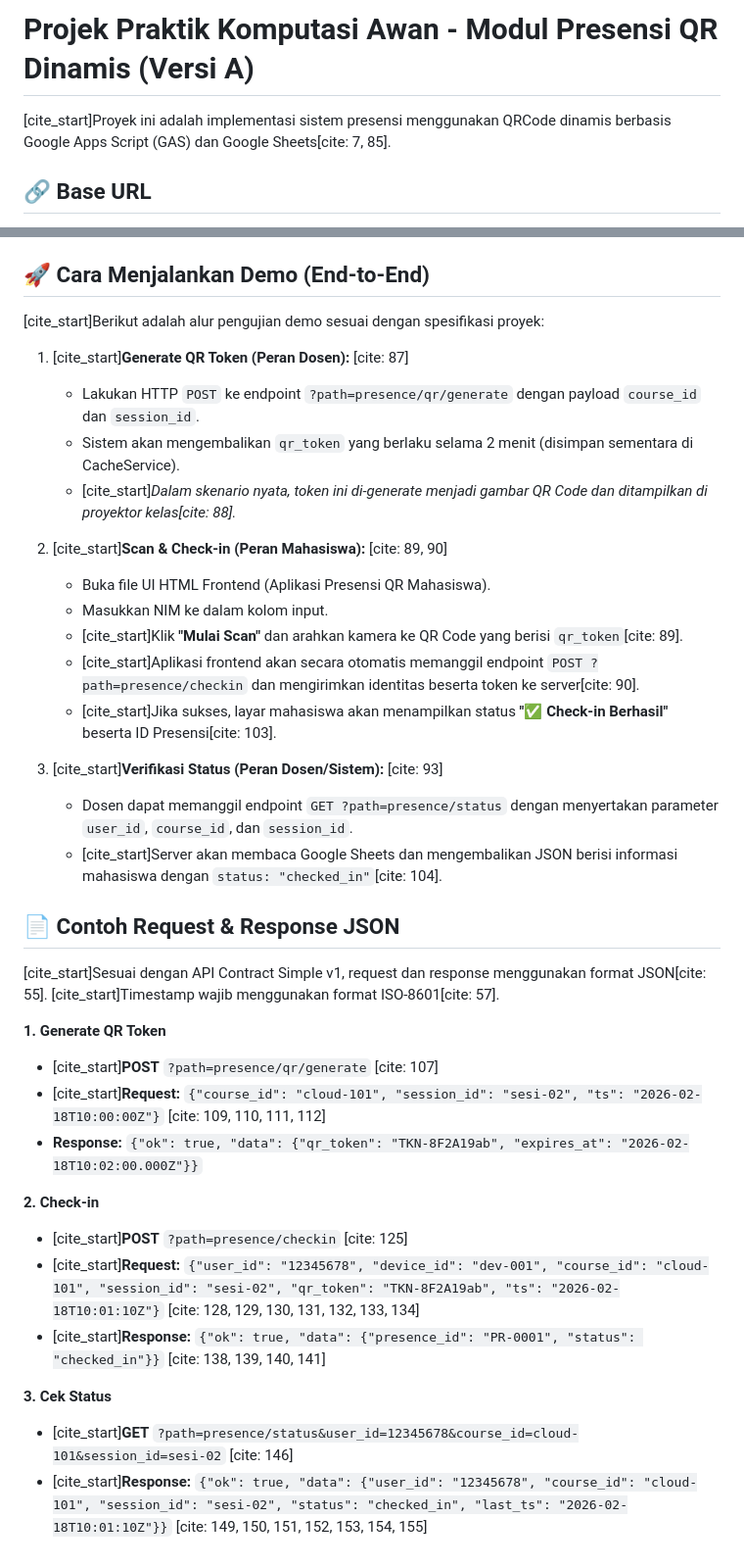
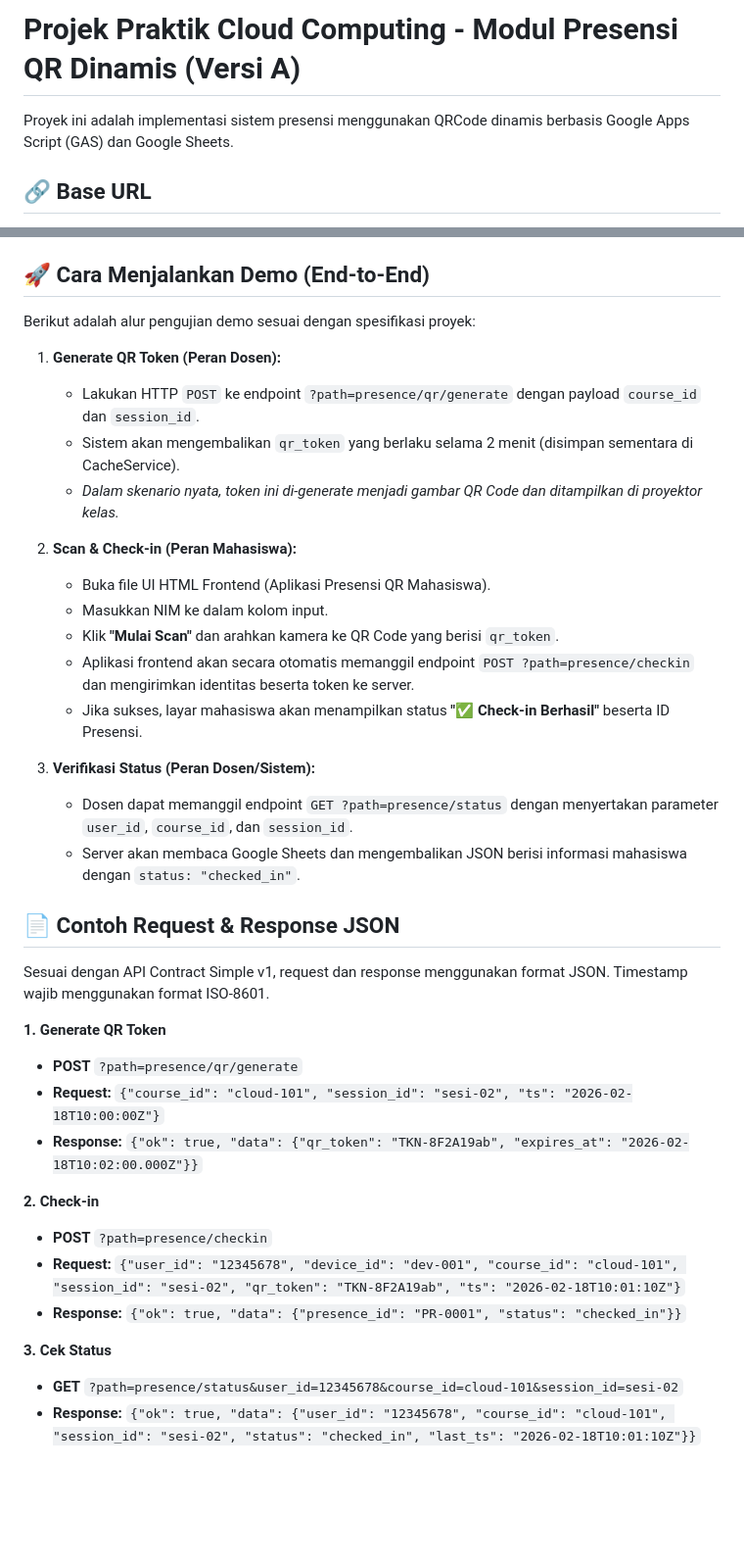
Before and after one commit to scherlyz/scan2, a Markdown page: README.md, 2 parts joined by grey strips. Shown at 98% size. GitHub-like rendering; blank space fills up the shorter version.

Commit message:
fix readme and demo

```diff
--- a/README.md
+++ b/README.md
@@ -1,6 +1,6 @@
-# Projek Praktik Komputasi Awan - Modul Presensi QR Dinamis (Versi A)
+# Projek Praktik Cloud Computing - Modul Presensi QR Dinamis (Versi A)
 
-[cite_start]Proyek ini adalah implementasi sistem presensi menggunakan QRCode dinamis berbasis Google Apps Script (GAS) dan Google Sheets[cite: 7, 85].
+Proyek ini adalah implementasi sistem presensi menggunakan QRCode dinamis berbasis Google Apps Script (GAS) dan Google Sheets.
 
 ## 🔗 Base URL
 Semua request API ditujukan ke URL berikut:
@@ -21,38 +21,38 @@ Backend menyimpan data presensi pada sheet bernama `cloud1`. Urutan kolom **waji
 
 ## 🚀 Cara Menjalankan Demo (End-to-End)
 
-[cite_start]Berikut adalah alur pengujian demo sesuai dengan spesifikasi proyek:
+Berikut adalah alur pengujian demo sesuai dengan spesifikasi proyek:
 
-1. [cite_start]**Generate QR Token (Peran Dosen):** [cite: 87]
+1. **Generate QR Token (Peran Dosen):**
    * Lakukan HTTP `POST` ke endpoint `?path=presence/qr/generate` dengan payload `course_id` dan `session_id`.
    * Sistem akan mengembalikan `qr_token` yang berlaku selama 2 menit (disimpan sementara di CacheService).
-   * [cite_start]*Dalam skenario nyata, token ini di-generate menjadi gambar QR Code dan ditampilkan di proyektor kelas[cite: 88].*
+   * *Dalam skenario nyata, token ini di-generate menjadi gambar QR Code dan ditampilkan di proyektor kelas.*
 
-2. [cite_start]**Scan & Check-in (Peran Mahasiswa):** [cite: 89, 90]
+2. **Scan & Check-in (Peran Mahasiswa):**
    * Buka file UI HTML Frontend (Aplikasi Presensi QR Mahasiswa).
    * Masukkan NIM ke dalam kolom input.
-   * [cite_start]Klik **"Mulai Scan"** dan arahkan kamera ke QR Code yang berisi `qr_token`[cite: 89].
-   * [cite_start]Aplikasi frontend akan secara otomatis memanggil endpoint `POST ?path=presence/checkin` dan mengirimkan identitas beserta token ke server[cite: 90].
-   * [cite_start]Jika sukses, layar mahasiswa akan menampilkan status **"✅ Check-in Berhasil"** beserta ID Presensi[cite: 103].
+   * Klik **"Mulai Scan"** dan arahkan kamera ke QR Code yang berisi `qr_token`.
+   * Aplikasi frontend akan secara otomatis memanggil endpoint `POST ?path=presence/checkin` dan mengirimkan identitas beserta token ke server.
+   * Jika sukses, layar mahasiswa akan menampilkan status **"✅ Check-in Berhasil"** beserta ID Presensi.
 
-3. [cite_start]**Verifikasi Status (Peran Dosen/Sistem):** [cite: 93]
+3. **Verifikasi Status (Peran Dosen/Sistem):**
    * Dosen dapat memanggil endpoint `GET ?path=presence/status` dengan menyertakan parameter `user_id`, `course_id`, dan `session_id`.
-   * [cite_start]Server akan membaca Google Sheets dan mengembalikan JSON berisi informasi mahasiswa dengan `status: "checked_in"`[cite: 104].
+   * Server akan membaca Google Sheets dan mengembalikan JSON berisi informasi mahasiswa dengan `status: "checked_in"`.
 
 ## 📄 Contoh Request & Response JSON
 
-[cite_start]Sesuai dengan API Contract Simple v1, request dan response menggunakan format JSON[cite: 55]. [cite_start]Timestamp wajib menggunakan format ISO-8601[cite: 57].
+Sesuai dengan API Contract Simple v1, request dan response menggunakan format JSON. Timestamp wajib menggunakan format ISO-8601.
 
 **1. Generate QR Token**
-* [cite_start]**POST** `?path=presence/qr/generate` [cite: 107]
-* [cite_start]**Request:** `{"course_id": "cloud-101", "session_id": "sesi-02", "ts": "2026-02-18T10:00:00Z"}` [cite: 109, 110, 111, 112]
+* **POST** `?path=presence/qr/generate`
+* **Request:** `{"course_id": "cloud-101", "session_id": "sesi-02", "ts": "2026-02-18T10:00:00Z"}`
 * **Response:** `{"ok": true, "data": {"qr_token": "TKN-8F2A19ab", "expires_at": "2026-02-18T10:02:00.000Z"}}`
 
 **2. Check-in**
-* [cite_start]**POST** `?path=presence/checkin` [cite: 125]
-* [cite_start]**Request:** `{"user_id": "12345678", "device_id": "dev-001", "course_id": "cloud-101", "session_id": "sesi-02", "qr_token": "TKN-8F2A19ab", "ts": "2026-02-18T10:01:10Z"}` [cite: 128, 129, 130, 131, 132, 133, 134]
-* [cite_start]**Response:** `{"ok": true, "data": {"presence_id": "PR-0001", "status": "checked_in"}}` [cite: 138, 139, 140, 141]
+* **POST** `?path=presence/checkin`
+* **Request:** `{"user_id": "12345678", "device_id": "dev-001", "course_id": "cloud-101", "session_id": "sesi-02", "qr_token": "TKN-8F2A19ab", "ts": "2026-02-18T10:01:10Z"}`
+* **Response:** `{"ok": true, "data": {"presence_id": "PR-0001", "status": "checked_in"}}`
 
 **3. Cek Status**
-* [cite_start]**GET** `?path=presence/status&user_id=12345678&course_id=cloud-101&session_id=sesi-02` [cite: 146]
-* [cite_start]**Response:** `{"ok": true, "data": {"user_id": "12345678", "course_id": "cloud-101", "session_id": "sesi-02", "status": "checked_in", "last_ts": "2026-02-18T10:01:10Z"}}` [cite: 149, 150, 151, 152, 153, 154, 155]
+* **GET** `?path=presence/status&user_id=12345678&course_id=cloud-101&session_id=sesi-02`
+* **Response:** `{"ok": true, "data": {"user_id": "12345678", "course_id": "cloud-101", "session_id": "sesi-02", "status": "checked_in", "last_ts": "2026-02-18T10:01:10Z"}}`
```
